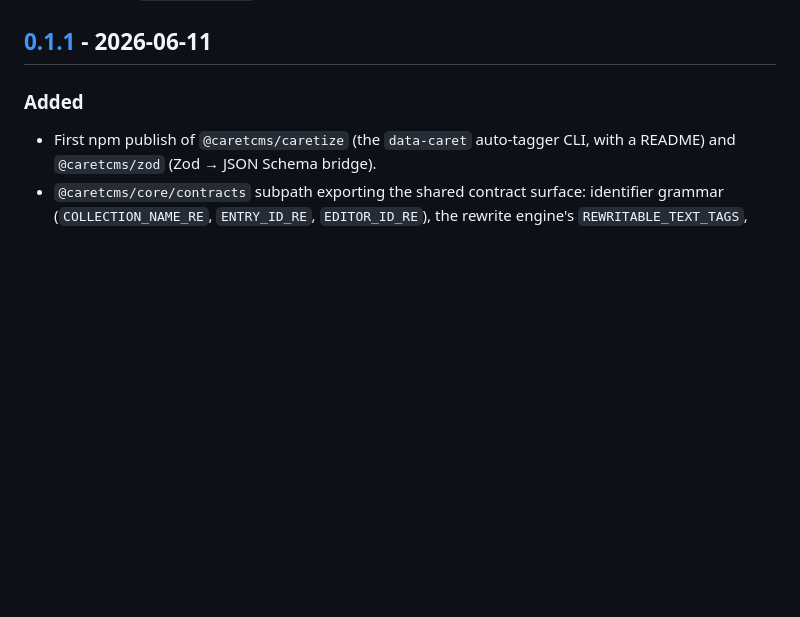
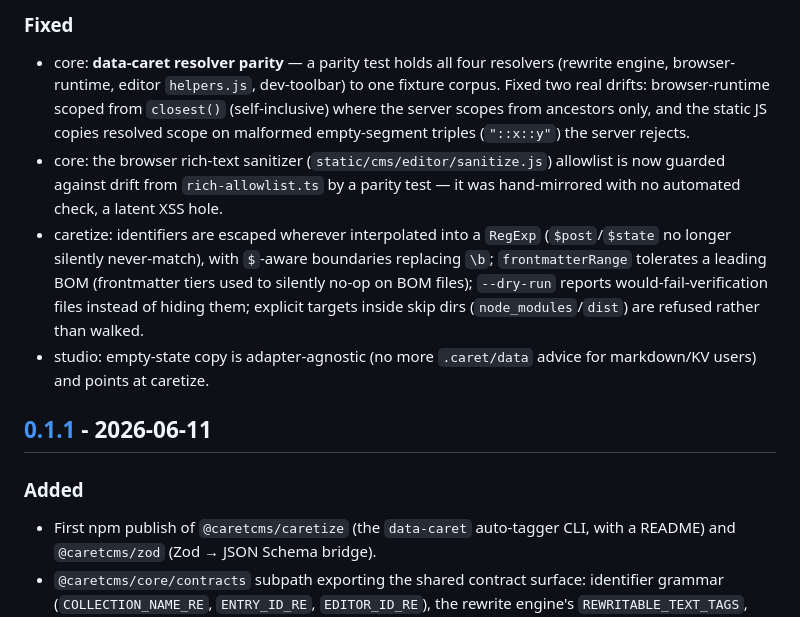
Before and after one commit to web-stacked/caretcms, a Markdown page: CHANGELOG.md, the part around one of its changes. Rendered like a GitHub page; blank space fills up the shorter version.

```diff
--- a/CHANGELOG.md
+++ b/CHANGELOG.md
@@ -8,3 +34,22 @@ Versions track the publishable `@caretcms/core` package.
+### Fixed
+
+- core: **data-caret resolver parity** — a parity test holds all four resolvers
+  (rewrite engine, browser-runtime, editor `helpers.js`, dev-toolbar) to one
+  fixture corpus. Fixed two real drifts: browser-runtime scoped from `closest()`
+  (self-inclusive) where the server scopes from ancestors only, and the static JS
+  copies resolved scope on malformed empty-segment triples (`"::x::y"`) the server
+  rejects.
+- core: the browser rich-text sanitizer (`static/cms/editor/sanitize.js`) allowlist
+  is now guarded against drift from `rich-allowlist.ts` by a parity test — it was
+  hand-mirrored with no automated check, a latent XSS hole.
+- caretize: identifiers are escaped wherever interpolated into a `RegExp`
+  (`$post`/`$state` no longer silently never-match), with `$`-aware boundaries
+  replacing `\b`; `frontmatterRange` tolerates a leading BOM (frontmatter tiers
+  used to silently no-op on BOM files); `--dry-run` reports would-fail-verification
+  files instead of hiding them; explicit targets inside skip dirs
+  (`node_modules`/`dist`) are refused rather than walked.
+- studio: empty-state copy is adapter-agnostic (no more `.caret/data` advice for
+  markdown/KV users) and points at caretize.
 
 ## [0.1.1] - 2026-06-11
 
```
Also changed, not shown: other parts of CHANGELOG.md (+26 -0 lines).
